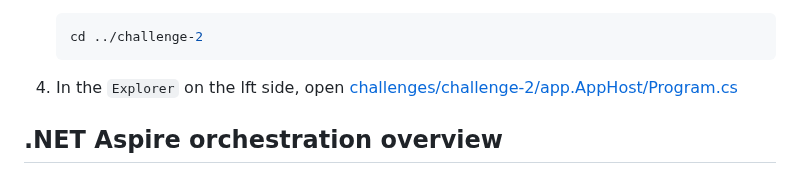
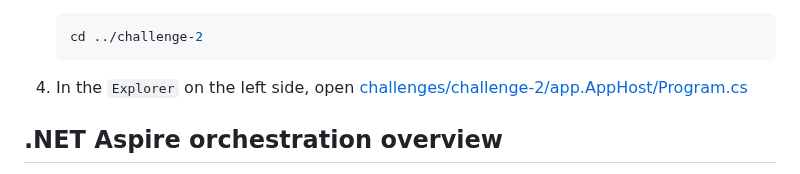
Before and after one commit to harrykimpel/workshop-dotnet-aspire-genai-otel, a Markdown page: challenges/challenge-2/README.md, the part around the change. Drawn GitHub-style.

````diff
--- a/challenges/challenge-2/README.md
+++ b/challenges/challenge-2/README.md
@@ -14,7 +14,7 @@ Follow the steps below:
     cd ../challenge-2
     ```
 
-4. In the `Explorer` on the lft side, open [challenges/challenge-2/app.AppHost/Program.cs](app.AppHost/Program.cs)
+4. In the `Explorer` on the left side, open [challenges/challenge-2/app.AppHost/Program.cs](app.AppHost/Program.cs)
 
 ## .NET Aspire orchestration overview
 
````
